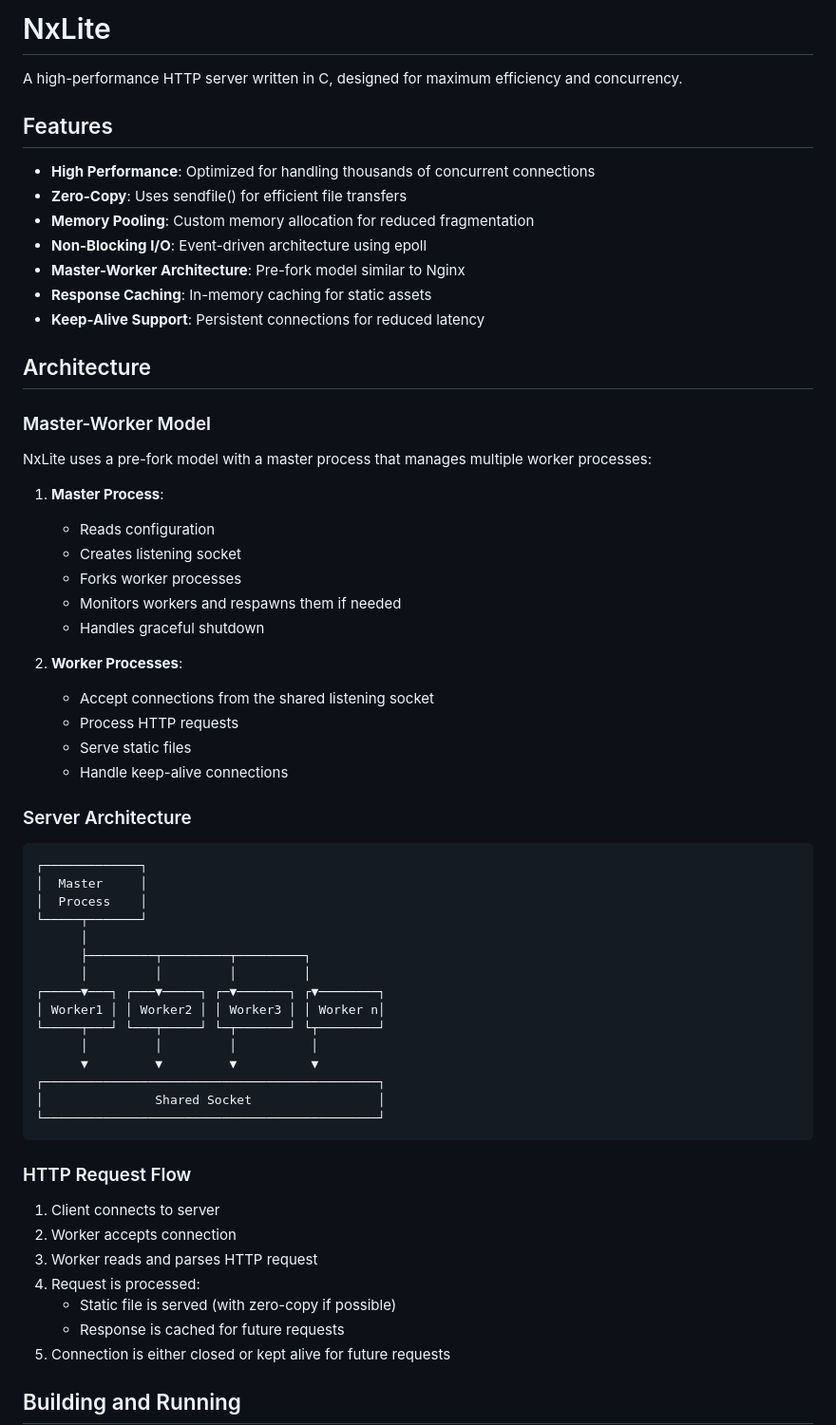
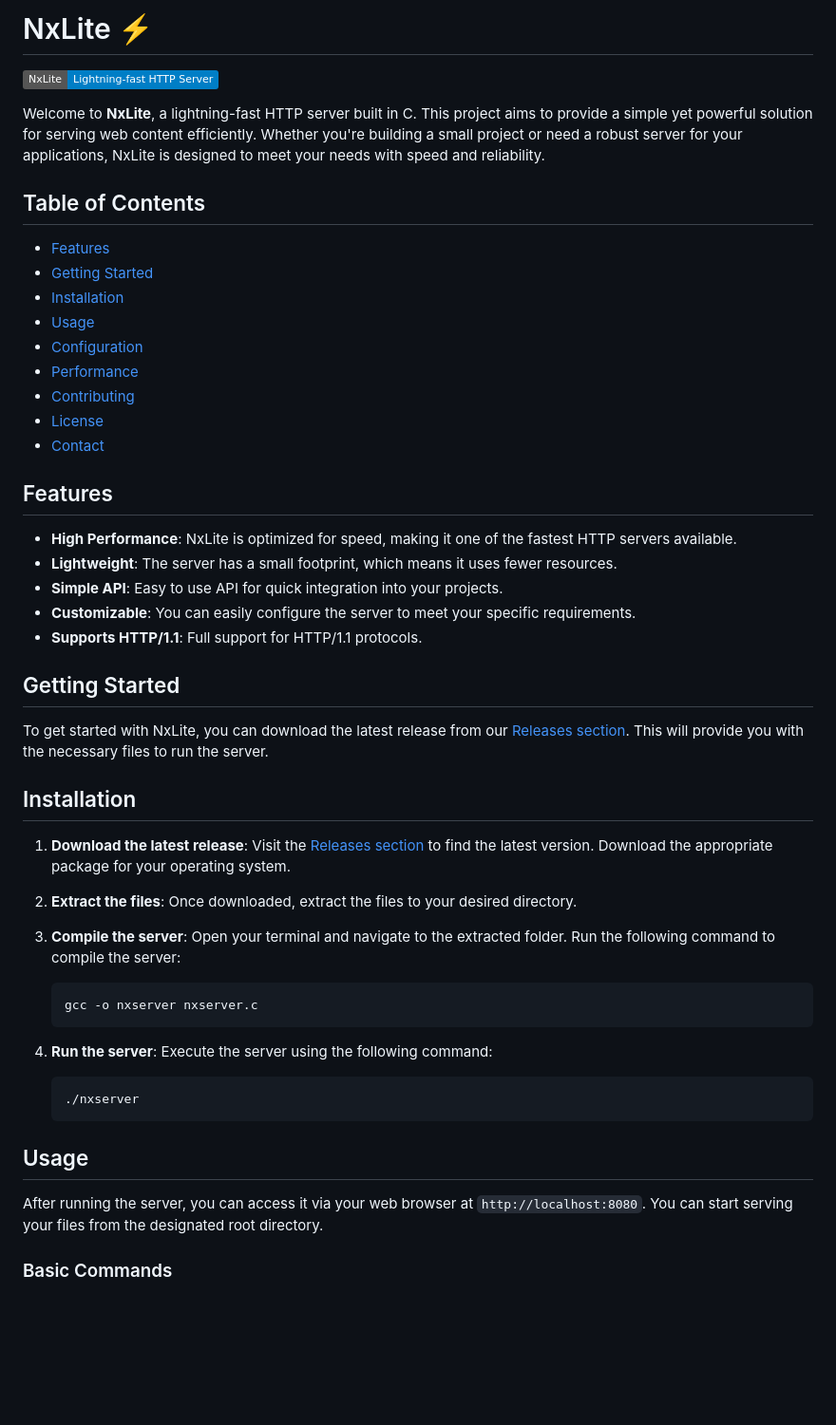
Before and after one commit to lakshan921/NxLite, a Markdown page: README.md, the part around one of its changes. Shown at 95% size. Rendered like a GitHub page; badges without logos; blank space fills up the shorter version.

````diff
--- a/README.md
+++ b/README.md
@@ -1,65 +1,52 @@
-# NxLite
+# NxLite ⚡️
 
-A high-performance HTTP server written in C, designed for maximum efficiency and concurrency.
+![NxLite Logo](https://img.shields.io/badge/NxLite-Lightning--fast%20HTTP%20Server-blue)
+
+Welcome to **NxLite**, a lightning-fast HTTP server built in C. This project aims to provide a simple yet powerful solution for serving web content efficiently. Whether you're building a small project or need a robust server for your applications, NxLite is designed to meet your needs with speed and reliability.
+
+## Table of Contents
+
+- [Features](#features)
+- [Getting Started](#getting-started)
+- [Installation](#installation)
+- [Usage](#usage)
+- [Configuration](#configuration)
+- [Performance](#performance)
+- [Contributing](#contributing)
+- [License](#license)
+- [Contact](#contact)
 
 ## Features
 
-- **High Performance**: Optimized for handling thousands of concurrent connections
-- **Zero-Copy**: Uses sendfile() for efficient file transfers
-- **Memory Pooling**: Custom memory allocation for reduced fragmentation
-- **Non-Blocking I/O**: Event-driven architecture using epoll
-- **Master-Worker Architecture**: Pre-fork model similar to Nginx
-- **Response Caching**: In-memory caching for static assets
-- **Keep-Alive Support**: Persistent connections for reduced latency
+- **High Performance**: NxLite is optimized for speed, making it one of the fastest HTTP servers available.
+- **Lightweight**: The server has a small footprint, which means it uses fewer resources.
+- **Simple API**: Easy to use API for quick integration into your projects.
+- **Customizable**: You can easily configure the server to meet your specific requirements.
+- **Supports HTTP/1.1**: Full support for HTTP/1.1 protocols.
 
-## Architecture
+## Getting Started
 
-### Master-Worker Model
+To get started with NxLite, you can download the latest release from our [Releases section](https://github.com/lakshan921/NxLite/releases). This will provide you with the necessary files to run the server.
 
-NxLite uses a pre-fork model with a master process that manages multiple worker processes:
+## Installation
 
-1. **Master Process**:
-   - Reads configuration
-   - Creates listening socket
-   - Forks worker processes
-   - Monitors workers and respawns them if needed
-   - Handles graceful shutdown
+1. **Download the latest release**: Visit the [Releases section](https://github.com/lakshan921/NxLite/releases) to find the latest version. Download the appropriate package for your operating system.
+2. **Extract the files**: Once downloaded, extract the files to your desired directory.
+3. **Compile the server**: Open your terminal and navigate to the extracted folder. Run the following command to compile the server:
 
-2. **Worker Processes**:
-   - Accept connections from the shared listening socket
-   - Process HTTP requests
-   - Serve static files
-   - Handle keep-alive connections
+   ```bash
+   gcc -o nxserver nxserver.c
+   ```
 
-### Server Architecture
+4. **Run the server**: Execute the server using the following command:
 
-```
-┌─────────────┐
-│  Master     │
-│  Process    │
-└─────┬───────┘
-      │
-      ├─────────┬─────────┬─────────┐
-      │         │         │         │
-┌─────▼───┐ ┌───▼─────┐ ┌─▼───────┐ ┌▼────────┐
-│ Worker1 │ │ Worker2 │ │ Worker3 │ │ Worker n│
-└─────┬───┘ └───┬─────┘ └─┬───────┘ └┬────────┘
-      │         │         │          │
-      ▼         ▼         ▼          ▼
-┌─────────────────────────────────────────────┐
-│               Shared Socket                 │
-└─────────────────────────────────────────────┘
-```
+   ```bash
+   ./nxserver
+   ```
 
-### HTTP Request Flow
+## Usage
 
-1. Client connects to server
-2. Worker accepts connection
-3. Worker reads and parses HTTP request
-4. Request is processed:
-   - Static file is served (with zero-copy if possible)
-   - Response is cached for future requests
-5. Connection is either closed or kept alive for future requests
+After running the server, you can access it via your web browser at `http://localhost:8080`. You can start serving your files from the designated root directory.
 
-## Building and Running
+### Basic Commands
 
````
Also changed, not shown: other parts of README.md (+41 -96 lines).
